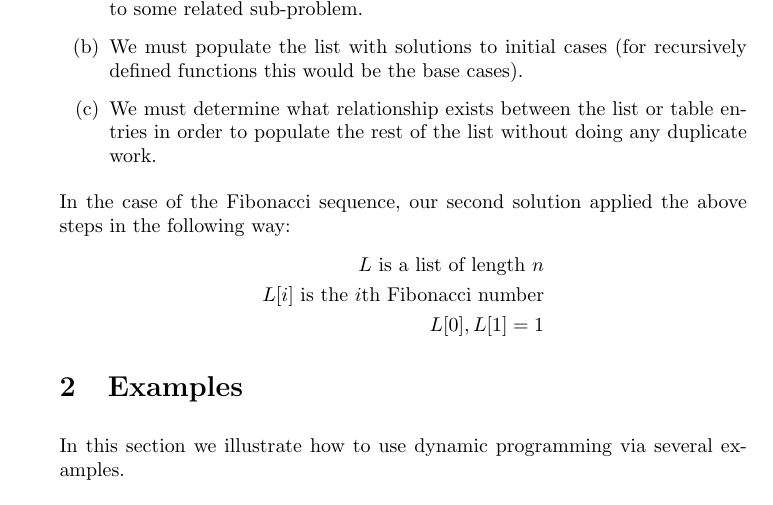
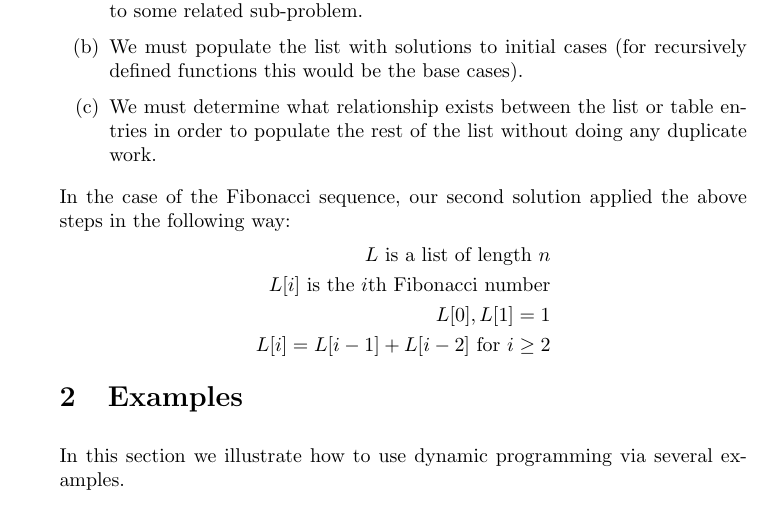
Before and after one commit to jathiel/Ximera-Xourses-NYCCT, a LaTeX document (MAT1630/Dynamic/Dynamic.tex): part of page 2 of 14, cut so that both start at the same text. Compiled offline with pdfLaTeX.

Commit message:
finish align

```diff
--- a/MAT1630/Dynamic/Dynamic.tex
+++ b/MAT1630/Dynamic/Dynamic.tex
@@ -46,7 +46,8 @@ In the case of the Fibonacci sequence, our second solution applied the above ste
 \begin{align*}
 	L\text{ is a list of length $n$}\\
 	L[i]\text{ is the $i$th Fibonacci number}\\
-	L[0],L[1] = 1
+	L[0],L[1] = 1\\
+	L[i] = L[i-1]+L[i-2]\text{ for $i\geq 2$}
 \end{align*}
 
 \section{Examples}
```
